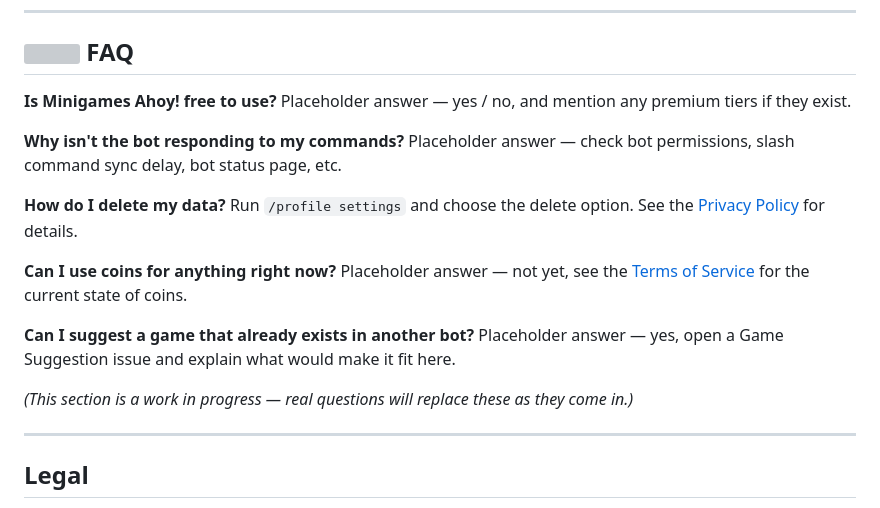
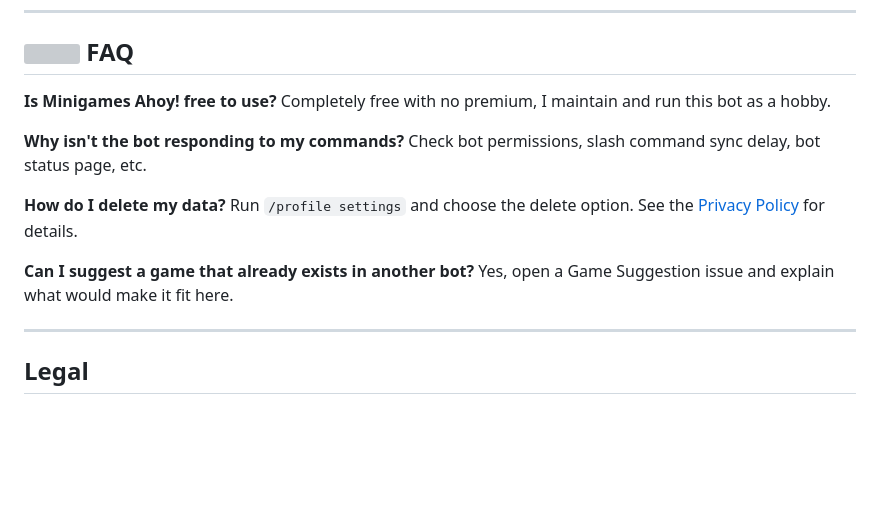
Before and after one commit to DinoCDX/minigames-ahoy-issues, a Markdown page: README.md, the part around one of its changes. GitHub-like rendering; blank space fills up the shorter version; grey boxes are pictures that could not be loaded.

```diff
--- a/README.md
+++ b/README.md
@@ -77,21 +78,16 @@ Playing games earns you levels, and you can track your stats and progress over t
 ## <img src="https://api.iconify.design/mdi:help-circle-outline.svg?color=%2322c55e" width="22" style="vertical-align:middle"/> FAQ
 
 **Is Minigames Ahoy! free to use?**
-Placeholder answer — yes / no, and mention any premium tiers if they exist.
+Completely free with no premium, I maintain and run this bot as a hobby.
 
 **Why isn't the bot responding to my commands?**
-Placeholder answer — check bot permissions, slash command sync delay, bot status page, etc.
+Check bot permissions, slash command sync delay, bot status page, etc.
 
 **How do I delete my data?**
 Run `/profile settings` and choose the delete option. See the [Privacy Policy](PRIVACY_POLICY.md) for details.
 
-**Can I use coins for anything right now?**
-Placeholder answer — not yet, see the [Terms of Service](TERMS_OF_SERVICE.md) for the current state of coins.
-
 **Can I suggest a game that already exists in another bot?**
-Placeholder answer — yes, open a Game Suggestion issue and explain what would make it fit here.
-
-*(This section is a work in progress — real questions will replace these as they come in.)*
+Yes, open a Game Suggestion issue and explain what would make it fit here.
 
 ---
 
```
Also changed, not shown: other parts of README.md (+1 -0 lines).
